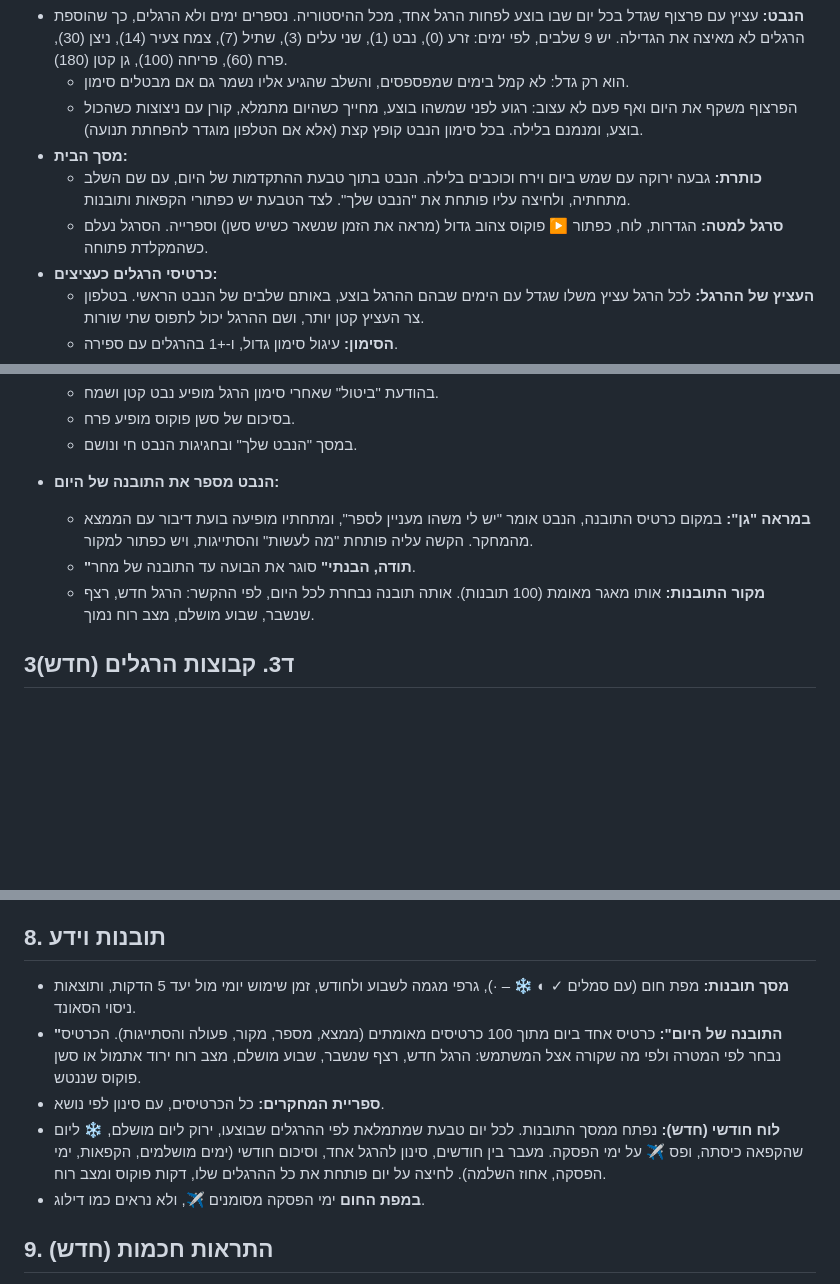
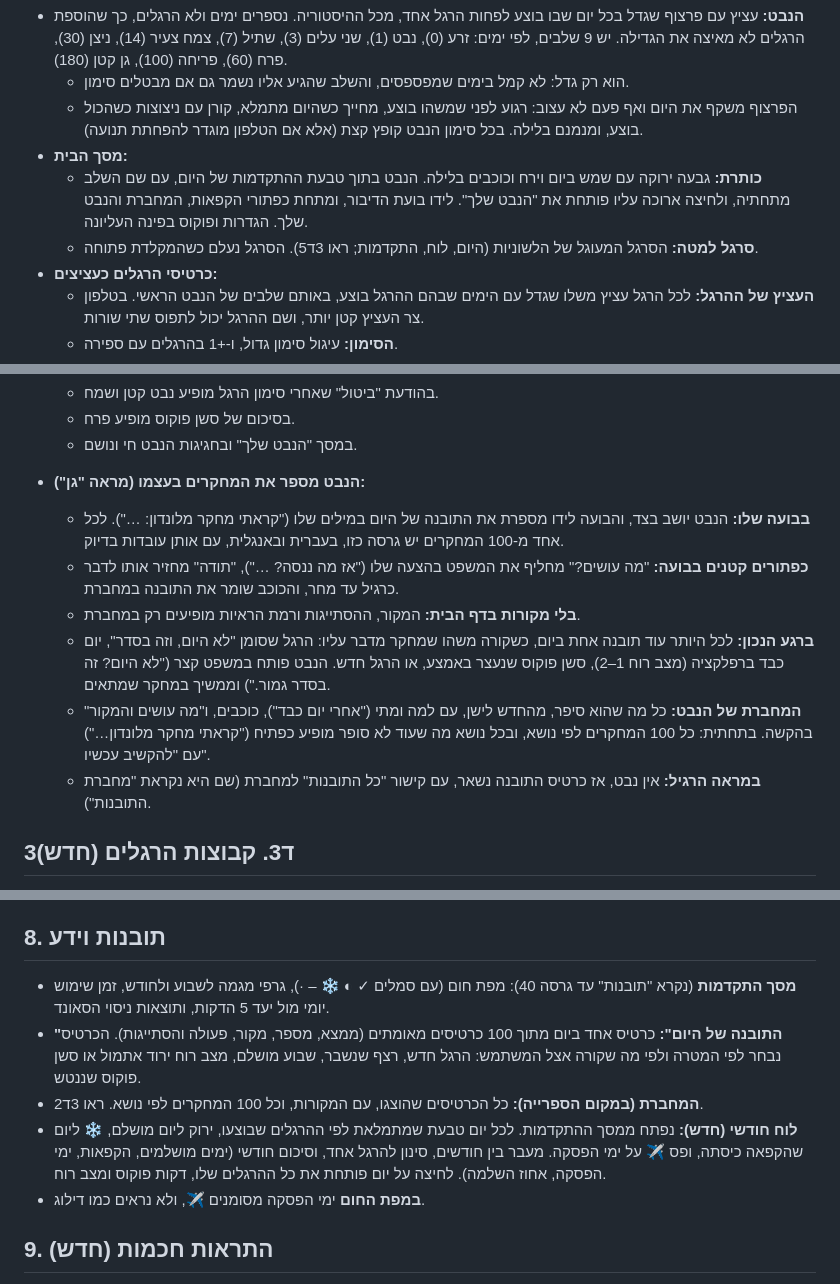
Before and after one commit to rost1234/rost1234, a Markdown page: momentum/FEATURES.md, 3 parts joined by grey strips. Rendered like a GitHub page; blank space fills up the shorter version.

```diff
--- a/momentum/FEATURES.md
+++ b/momentum/FEATURES.md
@@ -78,8 +78,8 @@
   - הוא רק גדל: לא קמל בימים שמפספסים, והשלב שהגיע אליו נשמר גם אם מבטלים סימון.
   - הפרצוף משקף את היום ואף פעם לא עצוב: רגוע לפני שמשהו בוצע, מחייך כשהיום מתמלא, קורן עם ניצוצות כשהכול בוצע, ומנמנם בלילה. בכל סימון הנבט קופץ קצת (אלא אם הטלפון מוגדר להפחתת תנועה).
 - **מסך הבית:**
-  - **כותרת:** גבעה ירוקה עם שמש ביום וירח וכוכבים בלילה. הנבט בתוך טבעת ההתקדמות של היום, עם שם השלב מתחתיה, ולחיצה עליו פותחת את "הנבט שלך". לצד הטבעת יש כפתורי הקפאות ותובנות.
-  - **סרגל למטה:** הגדרות, לוח, כפתור ▶ פוקוס צהוב גדול (מראה את הזמן שנשאר כשיש סשן) וספרייה. הסרגל נעלם כשהמקלדת פתוחה.
+  - **כותרת:** גבעה ירוקה עם שמש ביום וירח וכוכבים בלילה. הנבט בתוך טבעת ההתקדמות של היום, עם שם השלב מתחתיה, ולחיצה ארוכה עליו פותחת את "הנבט שלך". לידו בועת הדיבור, ומתחת כפתורי הקפאות, המחברת והנבט שלך. הגדרות ופוקוס בפינה העליונה.
+  - **סרגל למטה:** הסרגל המעוגל של הלשוניות (היום, לוח, התקדמות; ראו 3ד5). הסרגל נעלם כשהמקלדת פתוחה.
 - **כרטיסי הרגלים כעציצים:**
   - **העציץ של ההרגל:** לכל הרגל עציץ משלו שגדל עם הימים שבהם ההרגל בוצע, באותם שלבים של הנבט הראשי. בטלפון צר העציץ קטן יותר, ושם ההרגל יכול לתפוס שתי שורות.
   - **הסימון:** עיגול סימון גדול, ו-+1 בהרגלים עם ספירה.
@@ -118,10 +118,13 @@
   - בסיכום של סשן פוקוס מופיע פרח.
   - במסך "הנבט שלך" ובחגיגות הנבט חי ונושם.
 
-- **הנבט מספר את התובנה של היום:**
-  - **במראה "גן":** במקום כרטיס התובנה, הנבט אומר "יש לי משהו מעניין לספר", ומתחתיו מופיעה בועת דיבור עם הממצא מהמחקר. הקשה עליה פותחת "מה לעשות" והסתייגות, ויש כפתור למקור.
-  - **"תודה, הבנתי"** סוגר את הבועה עד התובנה של מחר.
-  - **מקור התובנות:** אותו מאגר מאומת (100 תובנות). אותה תובנה נבחרת לכל היום, לפי ההקשר: הרגל חדש, רצף שנשבר, שבוע מושלם, מצב רוח נמוך.
+- **הנבט מספר את המחקרים בעצמו (מראה "גן"):**
+  - **בבועה שלו:** הנבט יושב בצד, והבועה לידו מספרת את התובנה של היום במילים שלו ("קראתי מחקר מלונדון: …"). לכל אחד מ-100 המחקרים יש גרסה כזו, בעברית ובאנגלית, עם אותן עובדות בדיוק.
+  - **כפתורים קטנים בבועה:** "מה עושים?" מחליף את המשפט בהצעה שלו ("אז מה ננסה? …"), "תודה" מחזיר אותו לדבר כרגיל עד מחר, והכוכב שומר את התובנה במחברת.
+  - **בלי מקורות בדף הבית:** המקור, ההסתייגות ורמת הראיות מופיעים רק במחברת.
+  - **ברגע הנכון:** לכל היותר עוד תובנה אחת ביום, כשקורה משהו שמחקר מדבר עליו: הרגל שסומן "לא היום, וזה בסדר", יום כבד ברפלקציה (מצב רוח 1–2), סשן פוקוס שנעצר באמצע, או הרגל חדש. הנבט פותח במשפט קצר ("לא היום? זה בסדר גמור.") וממשיך במחקר שמתאים.
+  - **המחברת של הנבט:** כל מה שהוא סיפר, מהחדש לישן, עם למה ומתי ("אחרי יום כבד"), כוכבים, ו"מה עושים והמקור" בהקשה. בתחתית: כל 100 המחקרים לפי נושא, ובכל נושא מה שעוד לא סופר מופיע כפתיח ("קראתי מחקר מלונדון…") עם "להקשיב עכשיו".
+  - **במראה הרגיל:** אין נבט, אז כרטיס התובנה נשאר, עם קישור "כל התובנות" למחברת (שם היא נקראת "מחברת התובנות").
 
 ## 3ד3. קבוצות הרגלים (חדש)
 
@@ -218,10 +221,10 @@
 
 ## 8. תובנות וידע
 
-- **מסך תובנות:** מפת חום (עם סמלים ✓ ◐ ❄ – ·), גרפי מגמה לשבוע ולחודש, זמן שימוש יומי מול יעד 5 הדקות, ותוצאות ניסוי הסאונד.
+- **מסך התקדמות** (נקרא "תובנות" עד גרסה 40): מפת חום (עם סמלים ✓ ◐ ❄ – ·), גרפי מגמה לשבוע ולחודש, זמן שימוש יומי מול יעד 5 הדקות, ותוצאות ניסוי הסאונד.
 - **"התובנה של היום":** כרטיס אחד ביום מתוך 100 כרטיסים מאומתים (ממצא, מספר, מקור, פעולה והסתייגות). הכרטיס נבחר לפי המטרה ולפי מה שקורה אצל המשתמש: הרגל חדש, רצף שנשבר, שבוע מושלם, מצב רוח ירוד אתמול או סשן פוקוס שננטש.
-- **ספריית המחקרים:** כל הכרטיסים, עם סינון לפי נושא.
-- **לוח חודשי (חדש):** נפתח ממסך התובנות. לכל יום טבעת שמתמלאת לפי ההרגלים שבוצעו, ירוק ליום מושלם, ❄ ליום שהקפאה כיסתה, ופס ✈ על ימי הפסקה. מעבר בין חודשים, סינון להרגל אחד, וסיכום חודשי (ימים מושלמים, הקפאות, ימי הפסקה, אחוז השלמה). לחיצה על יום פותחת את כל ההרגלים שלו, דקות פוקוס ומצב רוח.
+- **המחברת (במקום הספרייה):** כל הכרטיסים שהוצגו, עם המקורות, וכל 100 המחקרים לפי נושא. ראו 3ד2.
+- **לוח חודשי (חדש):** נפתח ממסך ההתקדמות. לכל יום טבעת שמתמלאת לפי ההרגלים שבוצעו, ירוק ליום מושלם, ❄ ליום שהקפאה כיסתה, ופס ✈ על ימי הפסקה. מעבר בין חודשים, סינון להרגל אחד, וסיכום חודשי (ימים מושלמים, הקפאות, ימי הפסקה, אחוז השלמה). לחיצה על יום פותחת את כל ההרגלים שלו, דקות פוקוס ומצב רוח.
 - **במפת החום** ימי הפסקה מסומנים ✈, ולא נראים כמו דילוג.
 
 ## 9. התראות חכמות (חדש)
```
Also changed, not shown: other parts of momentum/FEATURES.md (+1 -1 lines), momentum/TESTING.md (+14 -0 lines).
